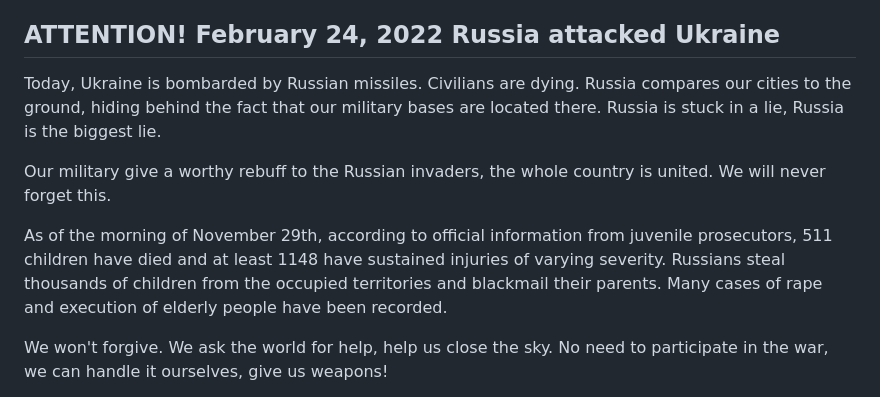
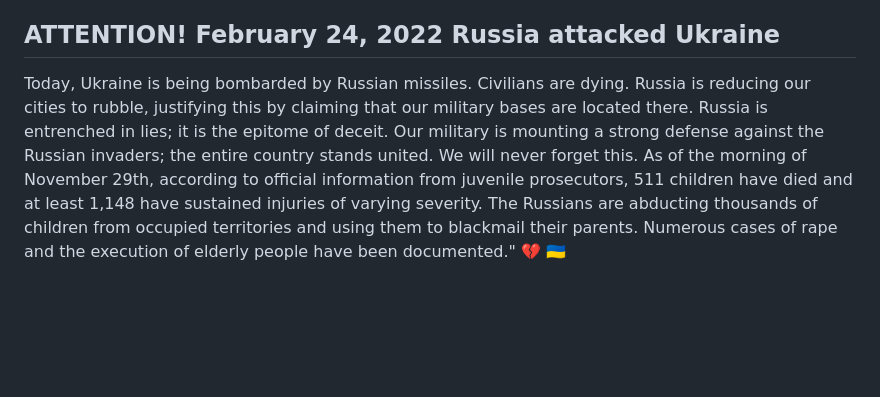
Before and after one commit to dutchakdev/dutchakdev, a Markdown page: README.md, the part around the change. GitHub-like rendering; blank space fills up the shorter version.

```diff
--- a/README.md
+++ b/README.md
@@ -199,13 +199,7 @@ Our goal is to provide point-specific support at the level of subdivisions. We r
 
 ## ATTENTION! February 24, 2022 Russia attacked Ukraine
 
-Today, Ukraine is bombarded by Russian missiles. Civilians are dying. Russia compares our cities to the ground, hiding behind the fact that our military bases are located there. Russia is stuck in a lie, Russia is the biggest lie.
-
-Our military give a worthy rebuff to the Russian invaders, the whole country is united. We will never forget this.
-
-As of the morning of November 29th, according to official information from juvenile prosecutors, 511 children have died and at least 1148 have sustained injuries of varying severity. Russians steal thousands of children from the occupied territories and blackmail their parents. Many cases of rape and execution of elderly people have been recorded.
-
-We won't forgive.
-We ask the world for help, help us close the sky. No need to participate in the war, we can handle it ourselves, give us weapons!
-
+Today, Ukraine is being bombarded by Russian missiles. Civilians are dying. Russia is reducing our cities to rubble, justifying this by claiming that our military bases are located there. Russia is entrenched in lies; it is the epitome of deceit.
+Our military is mounting a strong defense against the Russian invaders; the entire country stands united. We will never forget this.
+As of the morning of November 29th, according to official information from juvenile prosecutors, 511 children have died and at least 1,148 have sustained injuries of varying severity. The Russians are abducting thousands of children from occupied territories and using them to blackmail their parents. Numerous cases of rape and the execution of elderly people have been documented."
 💔 🇺🇦
```
